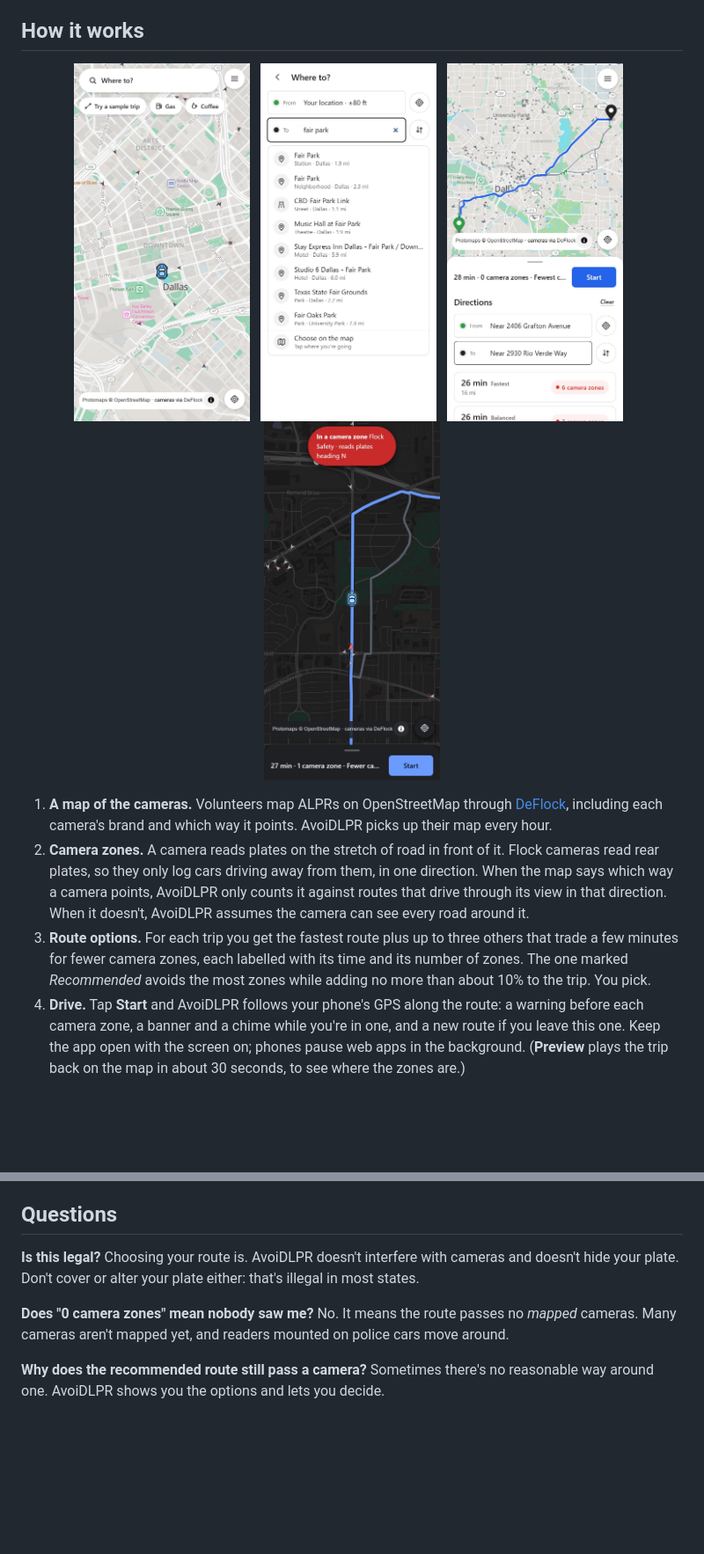
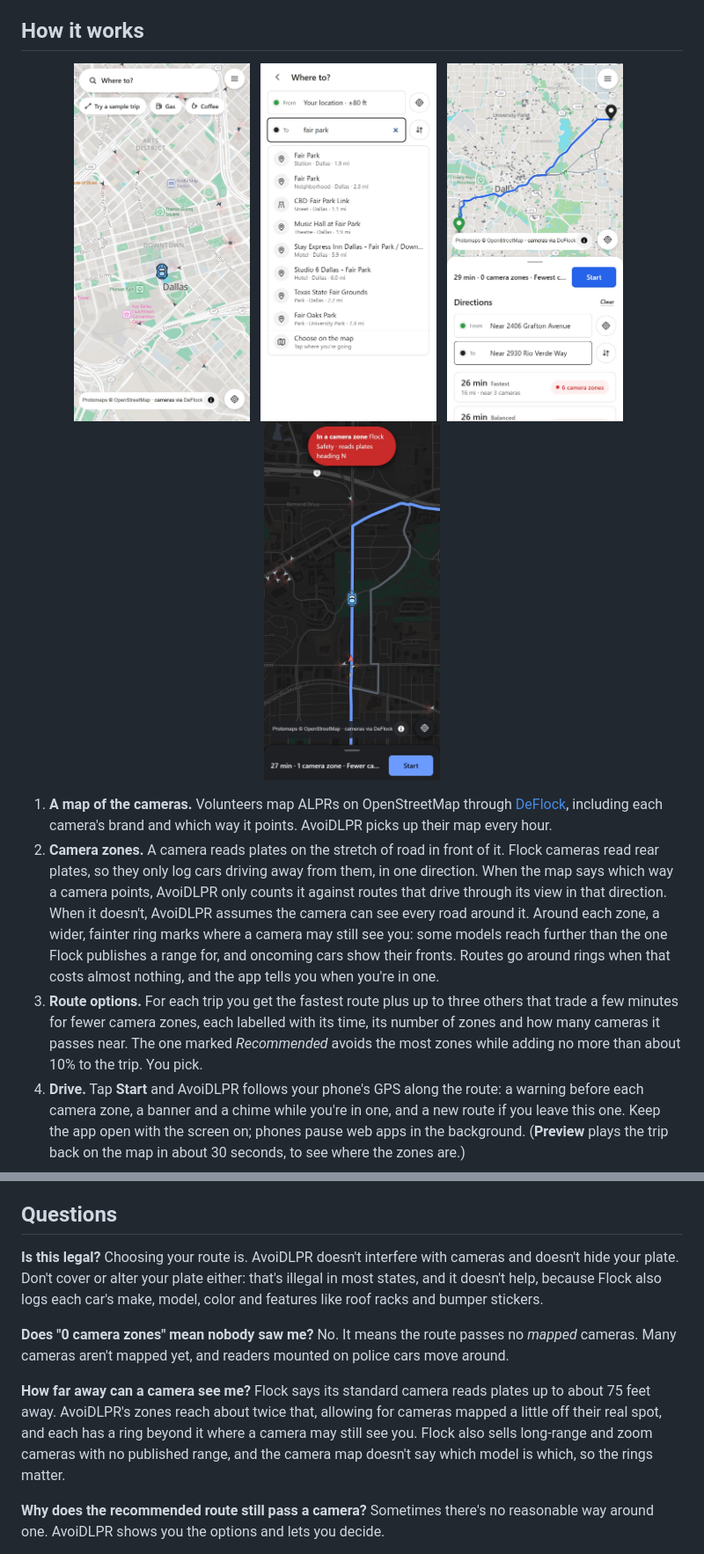
Before and after one commit to MyDataTrends/AvoiDLPR, a Markdown page: README.md, 2 parts joined by grey strips. Shown at 88% size. Rendered like a GitHub page; pictures changed too: docs/images/phone-drive.jpg, docs/images/phone-home.jpg, docs/images/phone-routes.jpg; blank space fills up the shorter version.

Commit message:
README: how far cameras see, rings, and screenshots retaken
How it works now explains rings, and a new question answers how far away a camera can see you:
Flock's published range for its standard camera, how the zones and rings pad it, and the models
with no published range. "Is this legal?" adds that covering a plate doesn't help, since Flock
logs make, model, colour and features too. The screenshots are retaken with rings and the new
route options.

Co-Authored-By: Claude Opus 5.5 <noreply@anthropic.com>

```diff
--- a/README.md
+++ b/README.md
@@ -50,10 +50,13 @@ is a good place to learn more.
    cameras read rear plates, so they only log cars driving away from them, in one direction.
    When the map says which way a camera points, AvoiDLPR only counts it against routes that
    drive through its view in that direction. When it doesn't, AvoiDLPR assumes the camera can
-   see every road around it.
+   see every road around it. Around each zone, a wider, fainter ring marks where a camera may
+   still see you: some models reach further than the one Flock publishes a range for, and
+   oncoming cars show their fronts. Routes go around rings when that costs almost nothing, and
+   the app tells you when you're in one.
 3. **Route options.** For each trip you get the fastest route plus up to three others that
-   trade a few minutes for fewer camera zones, each labelled with its time and its number of
-   zones. The one marked *Recommended* avoids the most zones while adding no more than about
+   trade a few minutes for fewer camera zones, each labelled with its time, its number of
+   zones and how many cameras it passes near. The one marked *Recommended* avoids the most zones while adding no more than about
    10% to the trip. You pick.
 4. **Drive.** Tap **Start** and AvoiDLPR follows your phone's GPS along the route: a warning
    before each camera zone, a banner and a chime while you're in one, and a new route if you
@@ -95,10 +98,18 @@ publishes it. Every camera in the app links to its OpenStreetMap entry.
 ## Questions
 
 **Is this legal?** Choosing your route is. AvoiDLPR doesn't interfere with cameras and doesn't
-hide your plate. Don't cover or alter your plate either: that's illegal in most states.
+hide your plate. Don't cover or alter your plate either: that's illegal in most states, and it
+doesn't help, because Flock also logs each car's make, model, color and features like roof racks
+and bumper stickers.
 
 **Does "0 camera zones" mean nobody saw me?** No. It means the route passes no *mapped*
 cameras. Many cameras aren't mapped yet, and readers mounted on police cars move around.
+
+**How far away can a camera see me?** Flock says its standard camera reads plates up to about 75
+feet away. AvoiDLPR's zones reach about twice that, allowing for cameras mapped a little off their
+real spot, and each has a ring beyond it where a camera may still see you. Flock also sells
+long-range and zoom cameras with no published range, and the camera map doesn't say which model is
+which, so the rings matter.
 
 **Why does the recommended route still pass a camera?** Sometimes there's no reasonable way
 around one. AvoiDLPR shows you the options and lets you decide.
```
Also changed, not shown: other parts of README.md (+2 -2 lines), docs/images/desktop.jpg.
